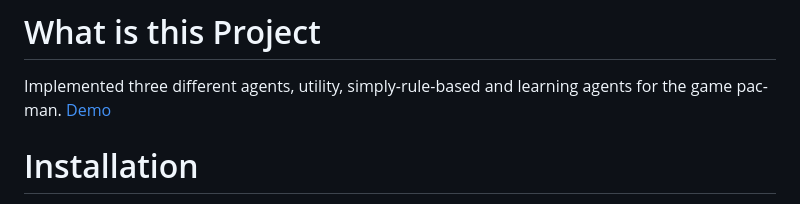
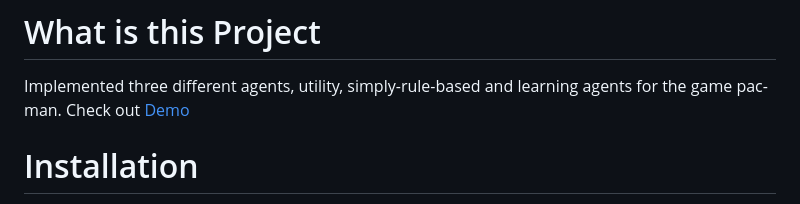
Before and after one commit to Lamonkey/ai-pacman, a Markdown page: README.md, the part around the change. Drawn GitHub-style.

```diff
--- a/README.md
+++ b/README.md
@@ -5,7 +5,7 @@
 # What is this Project
 
 Implemented three different agents, utility, simply-rule-based and learning agents for the game pac-man.
-[Demo](https://lamonkey.github.io/Pacman_AI/)
+Check out [Demo](https://lamonkey.github.io/Pacman_AI/)
 # Installation
 
 clone the repo and open index.html using browser. All codes are in Vanilla JS
```
